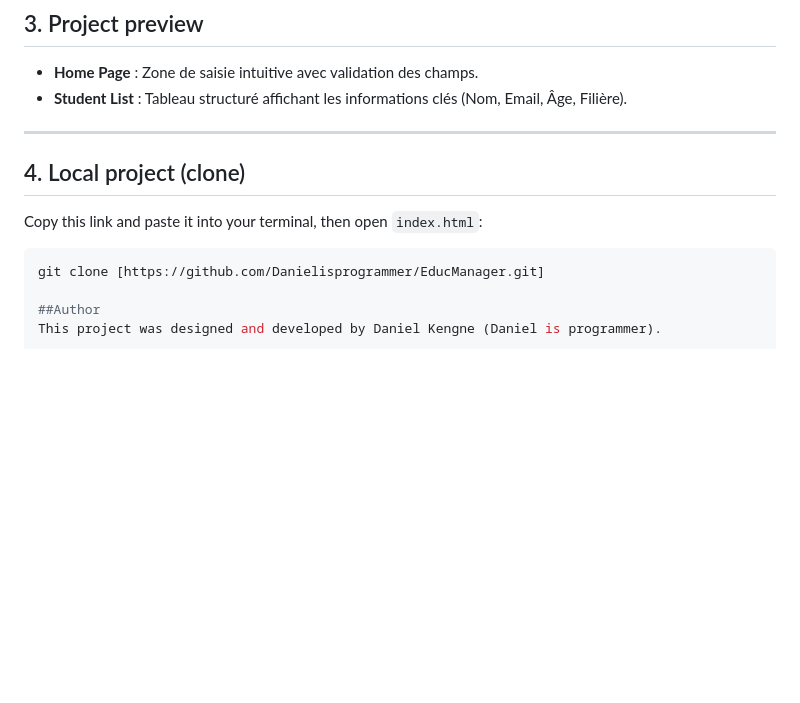
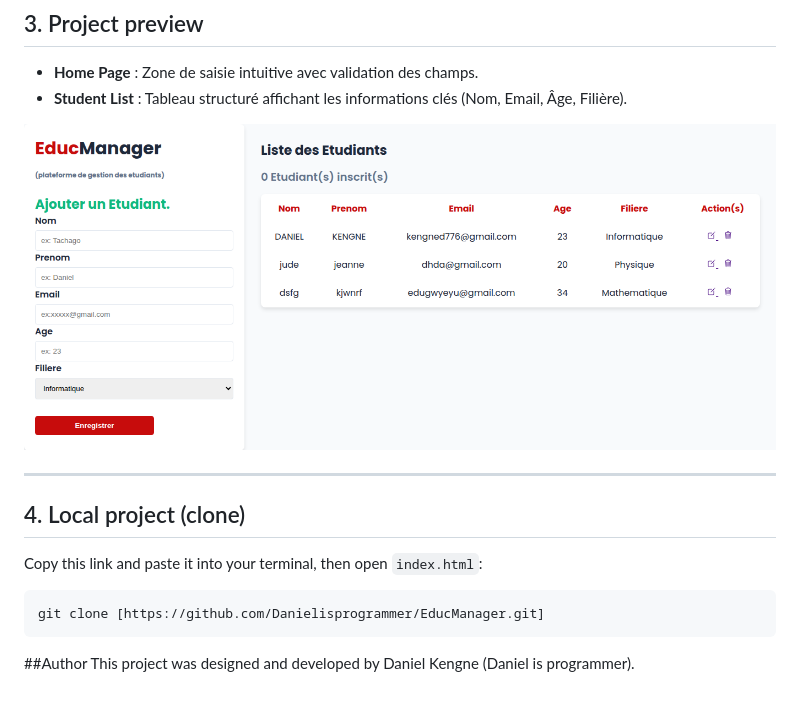
Before and after one commit to Danielisprogrammer/EducManager, a Markdown page: README.md, the part around the change. Drawn GitHub-style; pictures changed too: Assets/images/Capture d’écran du 2026-03-18 12-04-19.png (added); blank space fills up the shorter version.

````diff
--- a/README.md
+++ b/README.md
@@ -17,6 +17,8 @@ EducManager is a front-end web student management application designed to simpli
 - **Home Page** : Zone de saisie intuitive avec validation des champs.
 - **Student List** : Tableau structuré affichant les informations clés (Nom, Email, Âge, Filière).
 
+![Texte alternatif](/Assets/images/Capture%20d’écran%20du%202026-03-18%2012-04-19.png)
+
 ---
 
 ## 4. Local project (clone)
@@ -25,6 +27,7 @@ Copy this link and paste it into your terminal, then open `index.html`:
 
 ```bash
 git clone [https://github.com/Danielisprogrammer/EducManager.git]
+```
 
 ##Author
 This project was designed and developed by Daniel Kengne (Daniel is programmer).
````
